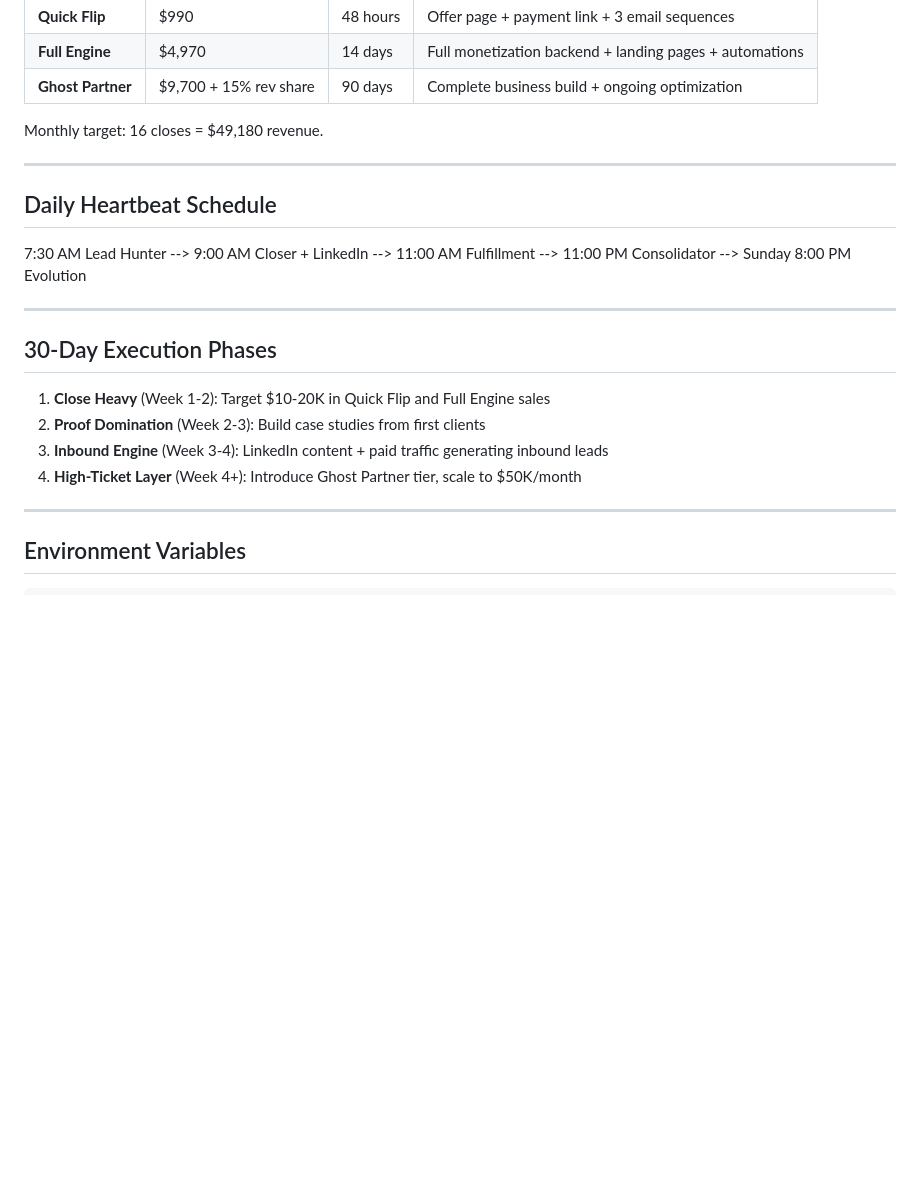
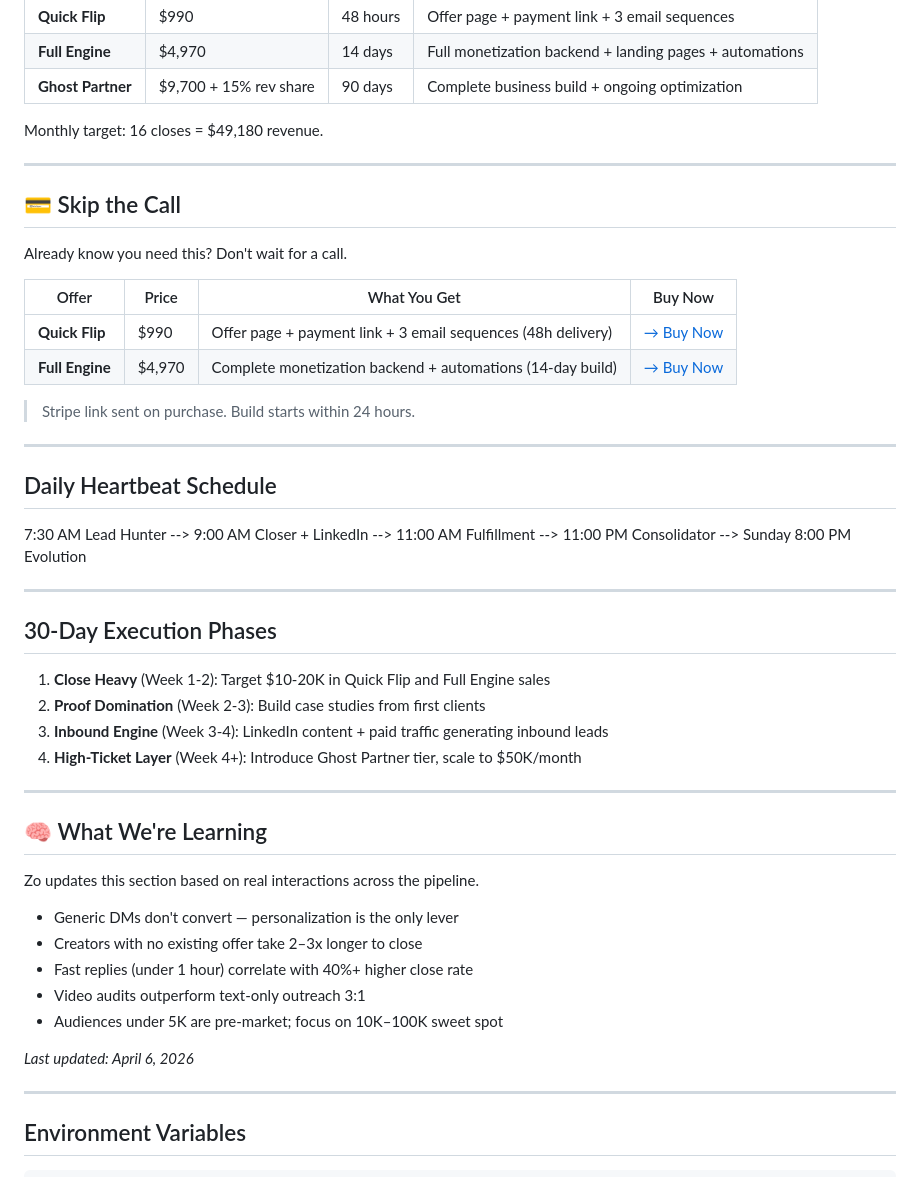
Before and after one commit to djbiz/ghost-engine, a Markdown page: README.md, the part around one of its changes. Drawn GitHub-style; blank space fills up the shorter version.

```diff
--- a/README.md
+++ b/README.md
@@ -106,6 +145,19 @@ Monthly target: 16 closes = $49,180 revenue.
 
 ---
 
+## 💳 Skip the Call
+
+Already know you need this? Don't wait for a call.
+
+| Offer | Price | What You Get | Buy Now |
+|-------|-------|--------------|---------|
+| **Quick Flip** | $990 | Offer page + payment link + 3 email sequences (48h delivery) | [→ Buy Now](#) |
+| **Full Engine** | $4,970 | Complete monetization backend + automations (14-day build) | [→ Buy Now](#) |
+
+> Stripe link sent on purchase. Build starts within 24 hours.
+
+---
+
 ## Daily Heartbeat Schedule
 
 7:30 AM Lead Hunter --> 9:00 AM Closer + LinkedIn --> 11:00 AM Fulfillment --> 11:00 PM Consolidator --> Sunday 8:00 PM Evolution
@@ -118,6 +170,20 @@ Monthly target: 16 closes = $49,180 revenue.
 2. **Proof Domination** (Week 2-3): Build case studies from first clients
 3. **Inbound Engine** (Week 3-4): LinkedIn content + paid traffic generating inbound leads
 4. **High-Ticket Layer** (Week 4+): Introduce Ghost Partner tier, scale to $50K/month
+
+---
+
+## 🧠 What We're Learning
+
+Zo updates this section based on real interactions across the pipeline.
+
+- Generic DMs don't convert — personalization is the only lever
+- Creators with no existing offer take 2–3x longer to close
+- Fast replies (under 1 hour) correlate with 40%+ higher close rate
+- Video audits outperform text-only outreach 3:1
+- Audiences under 5K are pre-market; focus on 10K–100K sweet spot
+
+*Last updated: April 6, 2026*
 
 ---
 
```
Also changed, not shown: other parts of README.md (+42 -3 lines).
